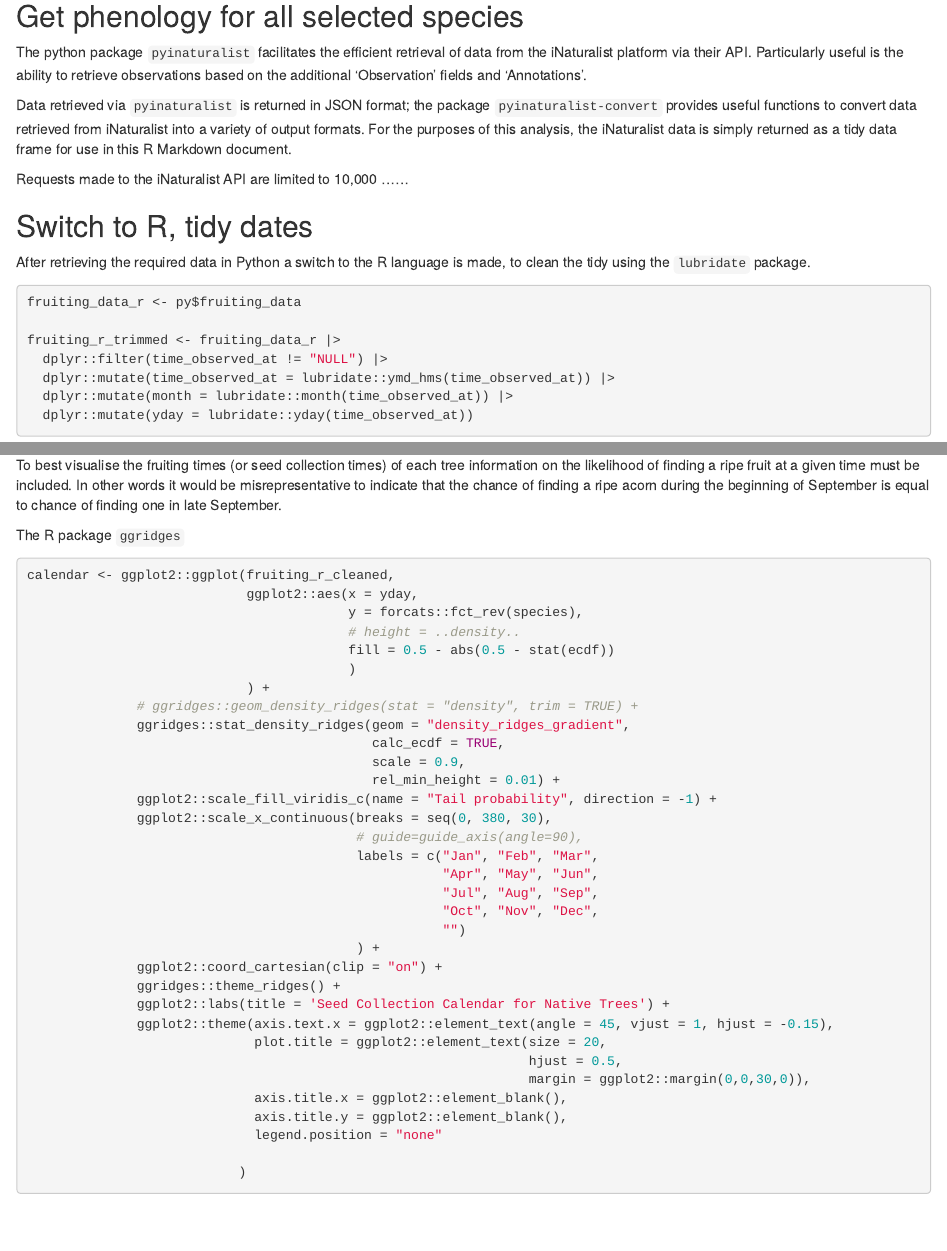
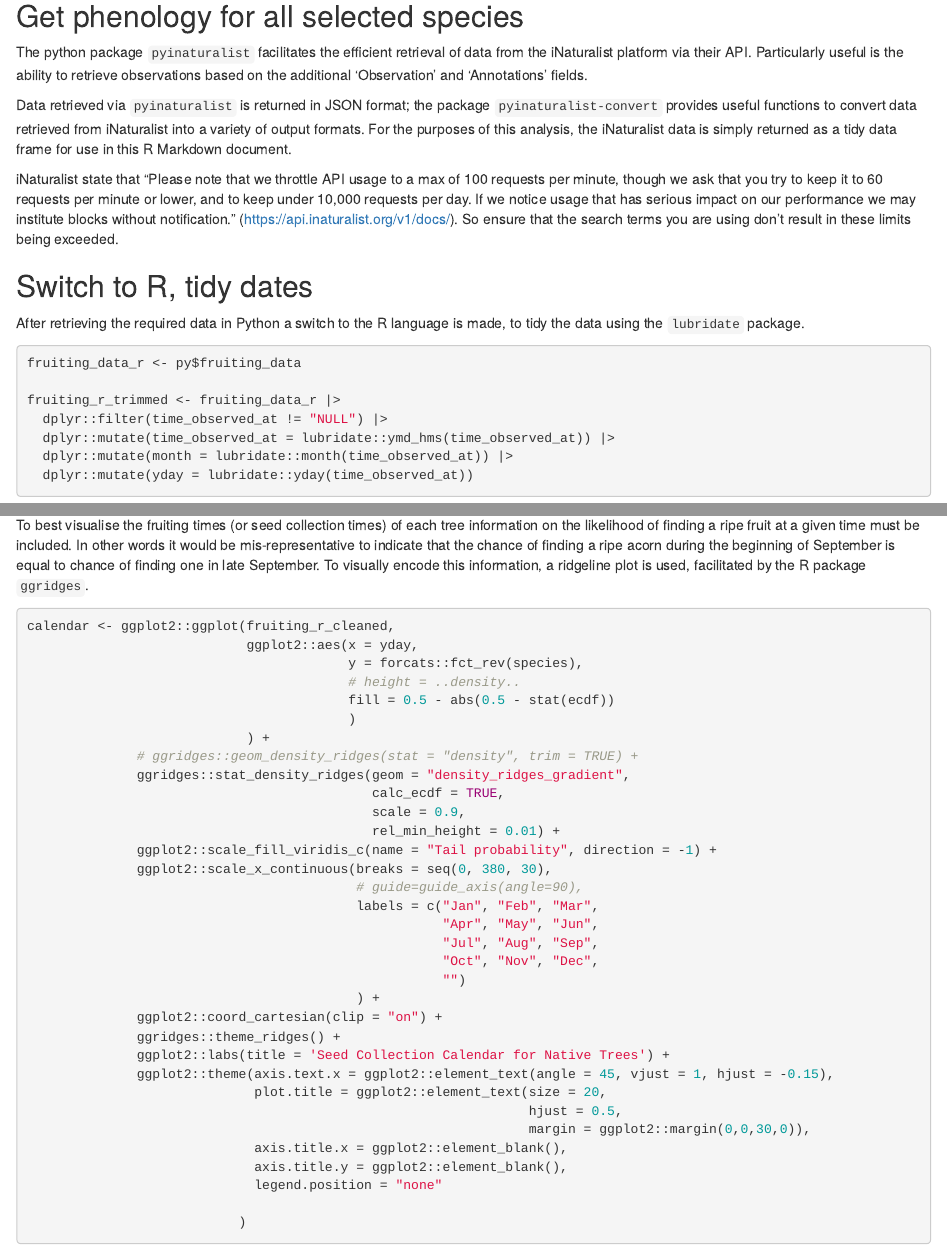
Before and after one commit to ZekeMarshall/TreePhenologyAnalysis, an R Markdown document (TreePhenologyAnalysis.Rmd): the page in a window 1100 px wide, from 680 px down, and a second part further down, joined at a grey line. Rendered offline with R 4.5, knitr and Pandoc, with nearby package versions; some code elsewhere in the file could not run offline.

Commit message:
Adding text

````diff
--- a/TreePhenologyAnalysis.Rmd
+++ b/TreePhenologyAnalysis.Rmd
@@ -43,11 +47,22 @@ selected_species = ["Acer campestre", "Alnus glutinosa", "Arbutus unedo", "Betul
 
 ## Get phenology for all selected species
 
-The python package `pyinaturalist` facilitates the efficient retrieval of data from the iNaturalist platform via their API. Particularly useful is the ability to retrieve observations based on the additional 'Observation' fields and 'Annotations'.
+The python package `pyinaturalist` facilitates the efficient retrieval of data from
+the iNaturalist platform via their API. Particularly useful is the ability to
+retrieve observations based on the additional 'Observation' and 'Annotations' fields.
 
-Data retrieved via `pyinaturalist` is returned in JSON format; the package `pyinaturalist-convert` provides useful functions to convert data retrieved from iNaturalist into a variety of output formats. For the purposes of this analysis, the iNaturalist data is simply returned as a tidy data frame for use in this R Markdown document.
+Data retrieved via `pyinaturalist` is returned in JSON format; the package
+`pyinaturalist-convert` provides useful functions to convert data retrieved from
+iNaturalist into a variety of output formats. For the purposes of this analysis,
+the iNaturalist data is simply returned as a tidy data frame for use in this
+R Markdown document.
 
-Requests made to the iNaturalist API are limited to 10,000 ......
+iNaturalist state that "Please note that we throttle API usage to a max of 100
+requests per minute, though we ask that you try to keep it to 60 requests per
+minute or lower, and to keep under 10,000 requests per day. If we notice usage
+that has serious impact on our performance we may institute blocks without
+notification." (https://api.inaturalist.org/v1/docs/). So ensure that the
+search terms you are using don't result in these limits being exceeded.
 
 ```{python get_data, include=FALSE}
 
@@ -71,7 +88,8 @@ for species in selected_species:
 
 ## Switch to R, tidy dates
 
-After retrieving the required data in Python a switch to the R language is made, to clean the tidy using the `lubridate` package.
+After retrieving the required data in Python a switch to the R language is made,
+to tidy the data using the `lubridate` package.
 
 ```{r tidy}
 
@@ -136,9 +160,12 @@ fruiting_r_cleaned <- fruiting_r_trimmed |>
 
 ## Plot ridgeline calendar
 
-To best visualise the fruiting times (or seed collection times) of each tree information on the likelihood of finding a ripe fruit at a given time must be included. In other words it would be misrepresentative to indicate that the chance of finding a ripe acorn during the beginning of September is equal to chance of finding one in late September.
-
-The R package `ggridges`
+To best visualise the fruiting times (or seed collection times) of each tree
+information on the likelihood of finding a ripe fruit at a given time must be
+included. In other words it would be mis-representative to indicate that the
+chance of finding a ripe acorn during the beginning of September is equal to
+chance of finding one in late September. To visually encode this information,
+a ridgeline plot is used, facilitated by the R package `ggridges`.
 
 ```{r ridgeline}
 
````
Also changed, not shown: TreePhenologyAnalysis.Rmd (20 more changed lines).
